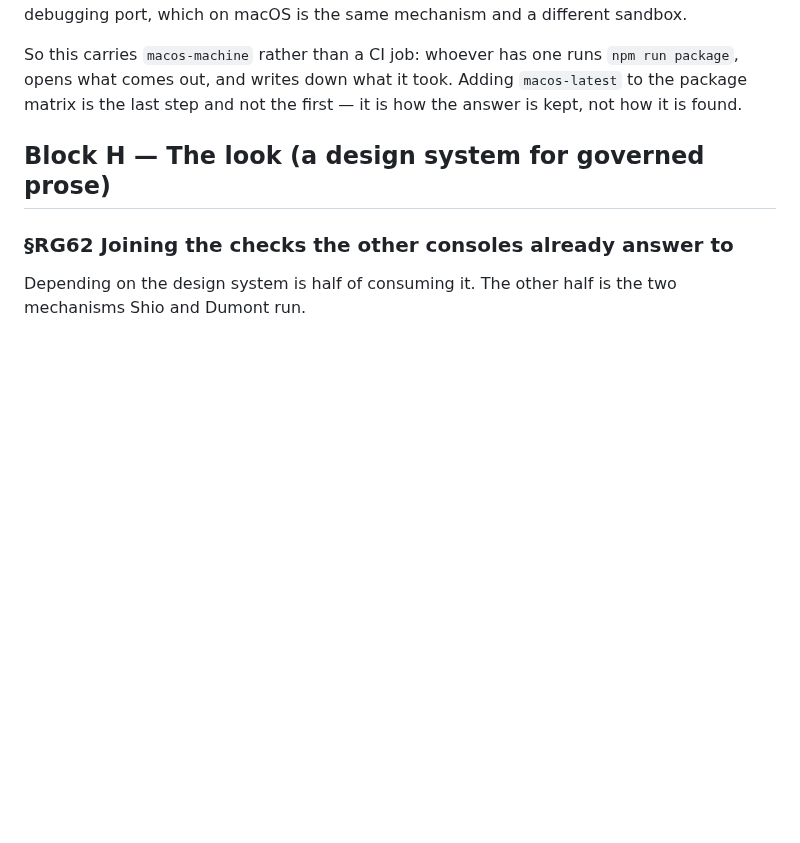
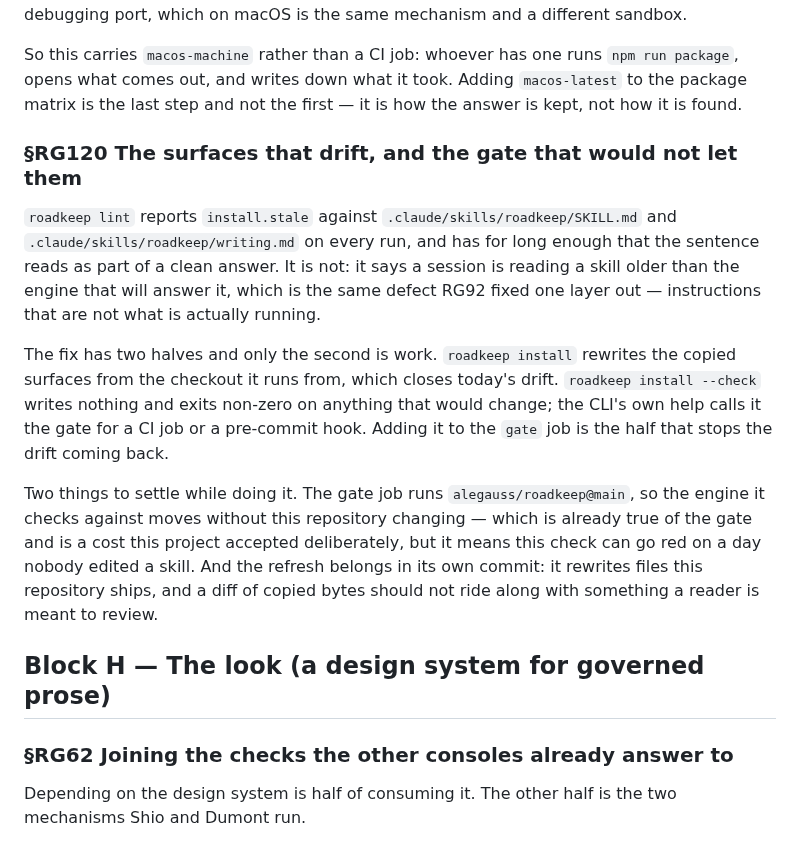
Before and after one commit to alegauss/roadkeep-gui, a Markdown page: docs/IMPROVEMENTS.md, the part around the change. Rendered like a GitHub page; blank space fills up the shorter version.

Commit message:
docs: file RG120, the wired surfaces drift with no gate
- document the issue with `roadkeep lint` reporting stale installs and its implications for skill execution.
- clarify the two-part fix involving `roadkeep install` and the addition of `roadkeep install --check` as a gate to prevent future drift.
- update the roadmap to include RG120, highlighting the dependency on previous improvements and the need for a command to address the drift issue.

```diff
--- a/docs/IMPROVEMENTS.md
+++ b/docs/IMPROVEMENTS.md
@@ -399,6 +399,27 @@ package`, opens what comes out, and writes down what it took. Adding `macos-late
 the package matrix is the last step and not the first — it is how the answer is kept,
 not how it is found.
 
+### §RG120 The surfaces that drift, and the gate that would not let them
+
+`roadkeep lint` reports `install.stale` against `.claude/skills/roadkeep/SKILL.md` and
+`.claude/skills/roadkeep/writing.md` on every run, and has for long enough that the
+sentence reads as part of a clean answer. It is not: it says a session is reading a
+skill older than the engine that will answer it, which is the same defect RG92 fixed one
+layer out — instructions that are not what is actually running.
+
+The fix has two halves and only the second is work. `roadkeep install` rewrites the
+copied surfaces from the checkout it runs from, which closes today's drift. `roadkeep
+install --check` writes nothing and exits non-zero on anything that would change; the
+CLI's own help calls it the gate for a CI job or a pre-commit hook. Adding it to the
+`gate` job is the half that stops the drift coming back.
+
+Two things to settle while doing it. The gate job runs `alegauss/roadkeep@main`, so the
+engine it checks against moves without this repository changing — which is already true
+of the gate and is a cost this project accepted deliberately, but it means this check
+can go red on a day nobody edited a skill. And the refresh belongs in its own commit: it
+rewrites files this repository ships, and a diff of copied bytes should not ride along
+with something a reader is meant to review.
+
 ## Block H — The look (a design system for governed prose)
 
 ### §RG62 Joining the checks the other consoles already answer to
```
Also changed, not shown: docs/ROADMAP.md (+1 -0 lines).
